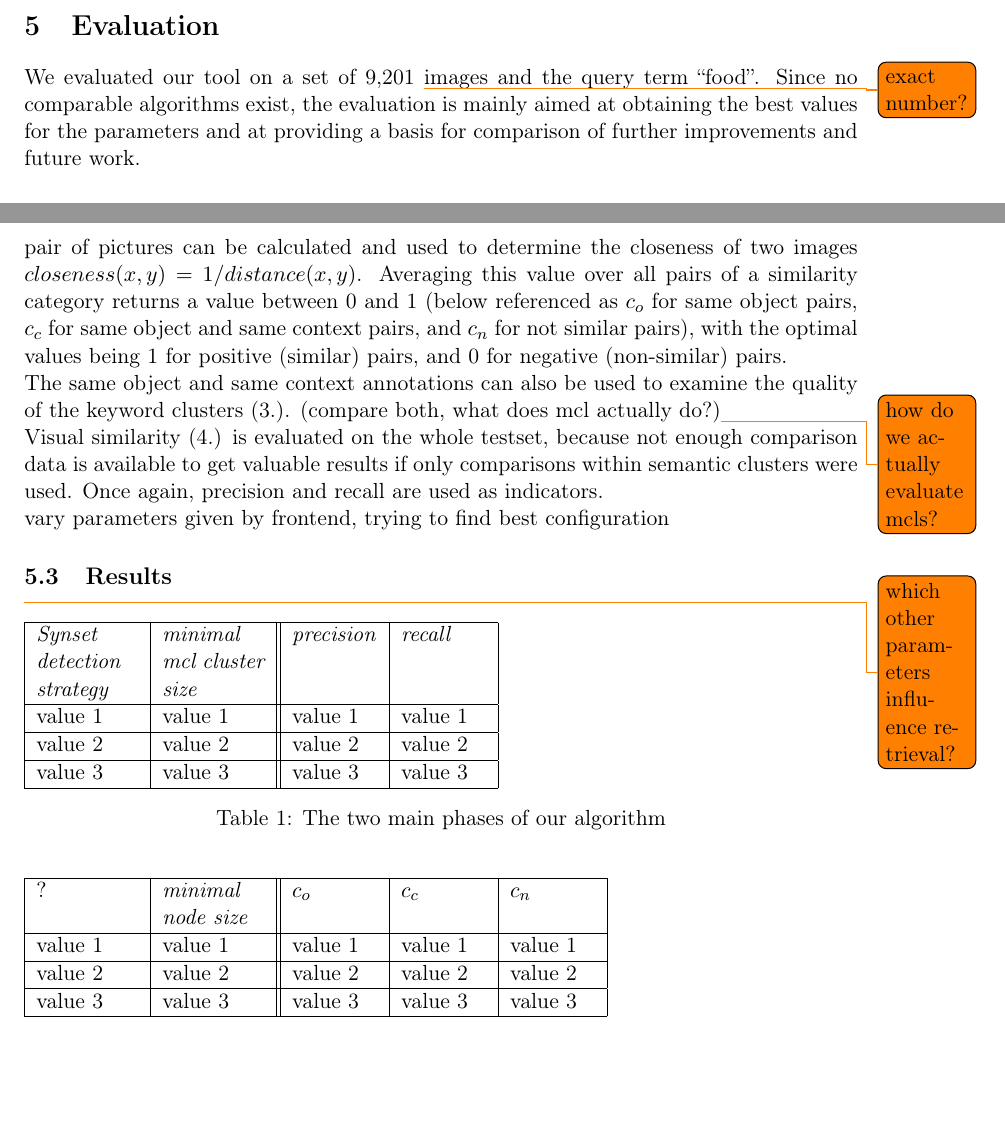
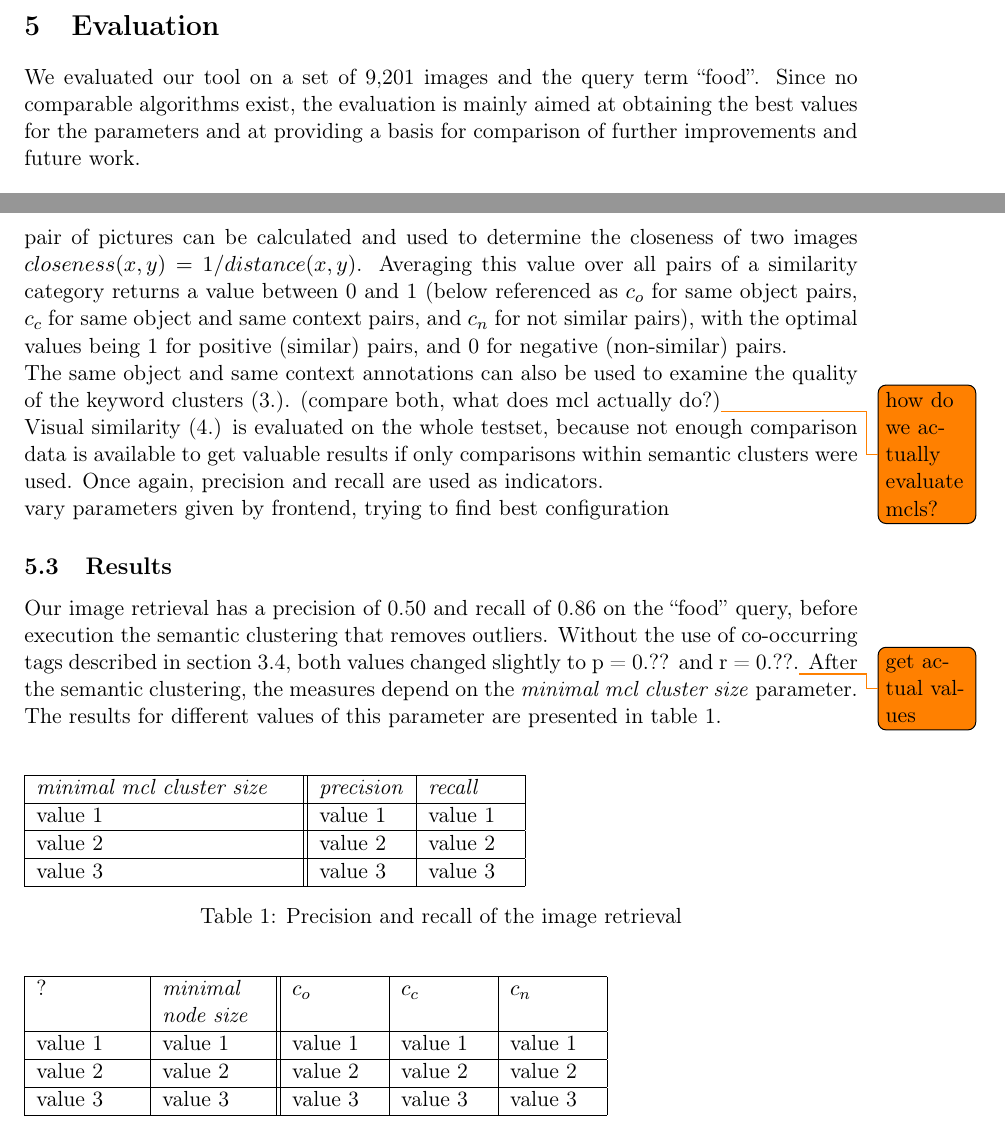
Before and after one commit to nicolas-fricke/semmul2013-group1, a LaTeX document (paper/semmul_group1.tex, which reads paper/chapters/chapter_5.tex): two parts of pages 17 and 18 of 25, joined at a grey line, cut so that both start at the same text, the shorter picture padded with empty space. Compiled offline with pdfLaTeX.

Commit message:
entered basic values for precision and recall

```diff
--- a/paper/chapters/chapter_5.tex
+++ b/paper/chapters/chapter_5.tex
@@ -1,7 +1,7 @@
 %
 \section{Evaluation}
-\label{sec_literatur}
+\label{sec_evaluation}
 
-We evaluated our tool on a set of 9,201 \todo{exact number?} images and the query term ``food''. Since no comparable algorithms exist, the evaluation is mainly aimed at obtaining the best values for the parameters and at providing a basis for comparison of further improvements and future work.
+We evaluated our tool on a set of 9,201 images and the query term ``food''. Since no comparable algorithms exist, the evaluation is mainly aimed at obtaining the best values for the parameters and at providing a basis for comparison of further improvements and future work.
 
 \subsection{Testset}
@@ -33,20 +34,23 @@ Visual similarity (4.) is evaluated on the whole testset, because not enough com
 vary parameters given by frontend, trying to find best configuration
 
 \subsection{Results}
-\todo{which other parameters influence retrieval?}
+\label{sec_results}
+Our image retrieval has a precision of 0.50 and recall of 0.86 on the ``food'' query, before execution the semantic clustering that removes outliers. Without the use of co-occurring tags described in section \ref{sec_picturestonodes}, both values changed slightly to p = 0.?? and r = 0.??.\todo{get actual values}
+After the semantic clustering, the measures depend on the \emph{minimal mcl cluster size} parameter. The results for different values of this parameter are presented in table \ref{tab_retrievalevaluation}.\\
 
 \begin{table}[h]
-    \begin{tabular}{| p{1.8cm} | p{1.8cm} || p{1.5cm} | p{1.5cm} |}
+    \begin{tabular}{| p{4.5cm} || p{1.5cm} | p{1.5cm} |}
     \hline
-    \emph{Synset detection strategy} & \emph{minimal mcl cluster size} & \emph{precision} & \emph{recall} \\ \hline
-    value 1 		& value 1 	& value 1	& value 1 \\ \hline
-    value 2 		& value 2 	& value 2	& value 2 \\ \hline
-    value 3	 	& value 3 	& value 3	& value 3 \\
+    \emph{minimal mcl cluster size} & \emph{precision} & \emph{recall} \\ \hline
+    value 1 		& value 1 	& value 1 \\ \hline
+    value 2 		& value 2 	& value 2 \\ \hline
+    value 3	 	& value 3 	& value 3 \\
     \hline
     \end{tabular}
-    \caption{The two main phases of our algorithm}
+    \caption{Precision and recall of the image retrieval}
 	\label{tab_retrievalevaluation}
 \end{table}
+
 
 \begin{table}[h]
     \begin{tabular}{| p{1.8cm} | p{1.8cm} || p{1.5cm} | p{1.5cm} | p{1.5cm} |}
```
Also changed, not shown: paper/chapters/chapter_5.tex (1 more changed lines).
